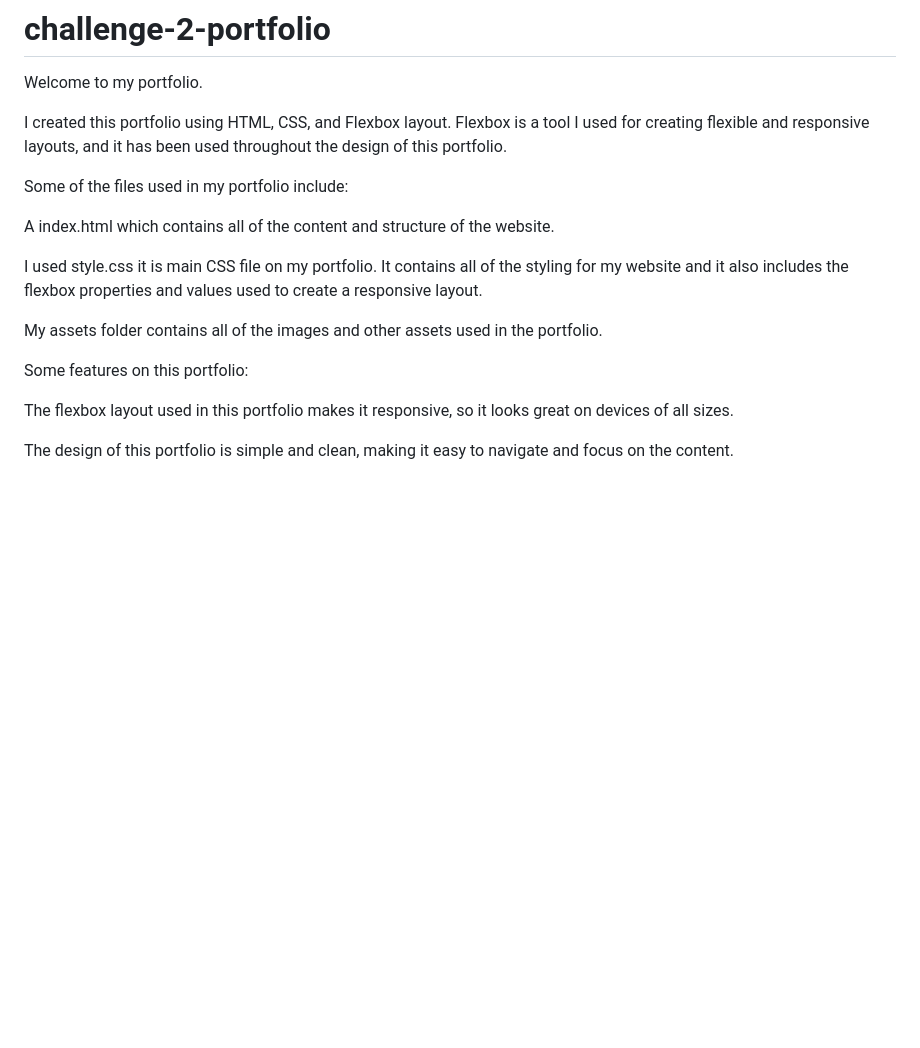
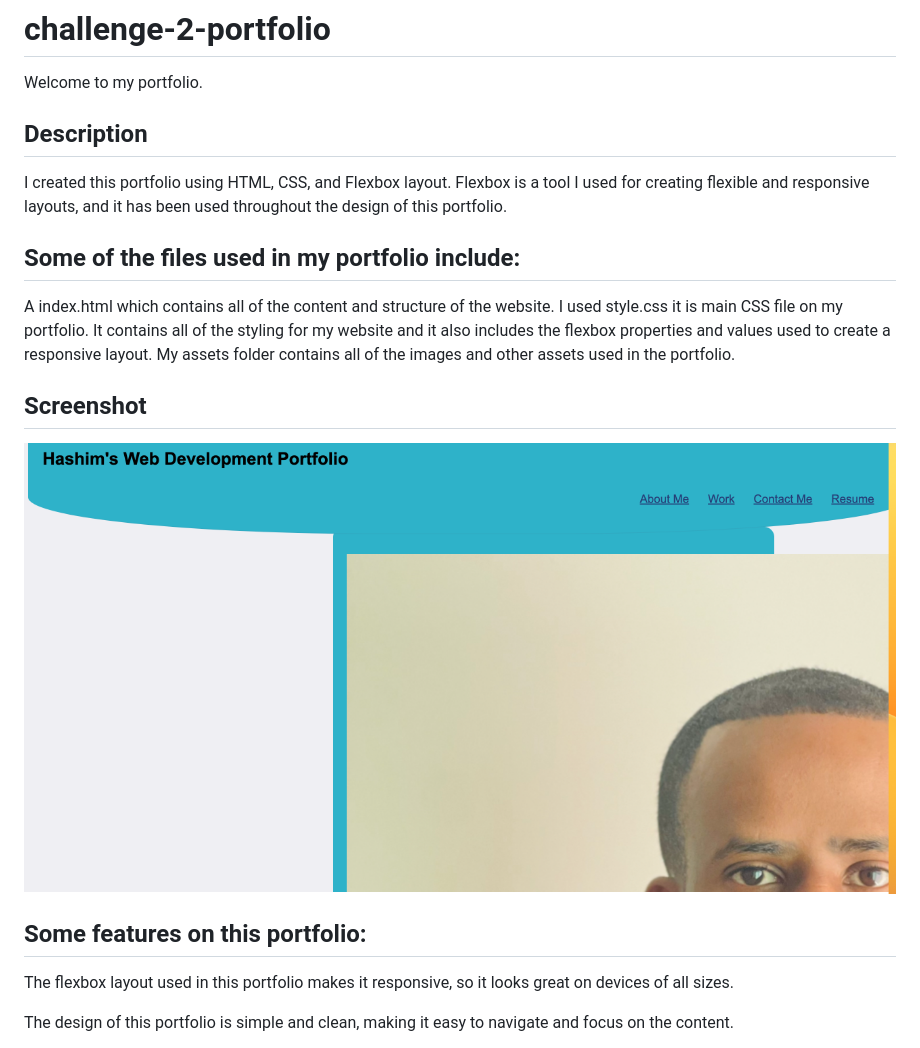
Before and after one commit to Hash33m/challenge-2-portfolio, a Markdown page: README.md, the part around the change. Rendered like a GitHub page; pictures changed too: img/Screenshot 2023-03-23 at 10.40.17 PM.png (added); blank space fills up the shorter version.

Commit message:
UPDATE READ.MD Screenshot

```diff
--- a/README.md
+++ b/README.md
@@ -1,17 +1,24 @@
 # challenge-2-portfolio
 Welcome to my portfolio.
+## Description
+
 
 I created this portfolio using HTML, CSS, and Flexbox layout. Flexbox is a tool I used for creating flexible and responsive layouts, and it has been used throughout the design of this portfolio.
 
-Some of the files used in my portfolio include:
+## Some of the files used in my portfolio include:
+
 
 A index.html which contains all of the content and structure of the website.
-
 I used style.css it is main CSS file on my portfolio. It contains all of the styling for my website and it also includes the flexbox properties and values used to create a responsive layout.
-
 My assets folder contains all of the images and other assets used in the portfolio.
 
-Some features on this portfolio:
+## Screenshot
+![Screenshot of Deployed Site](./img/Screenshot%202023-03-23%20at%2010.40.17%20PM.png)
+
+
+
+## Some features on this portfolio:
+
 
 The flexbox layout used in this portfolio makes it responsive, so it looks great on devices of all sizes.
 
```
Also changed, not shown: 2 other files.
